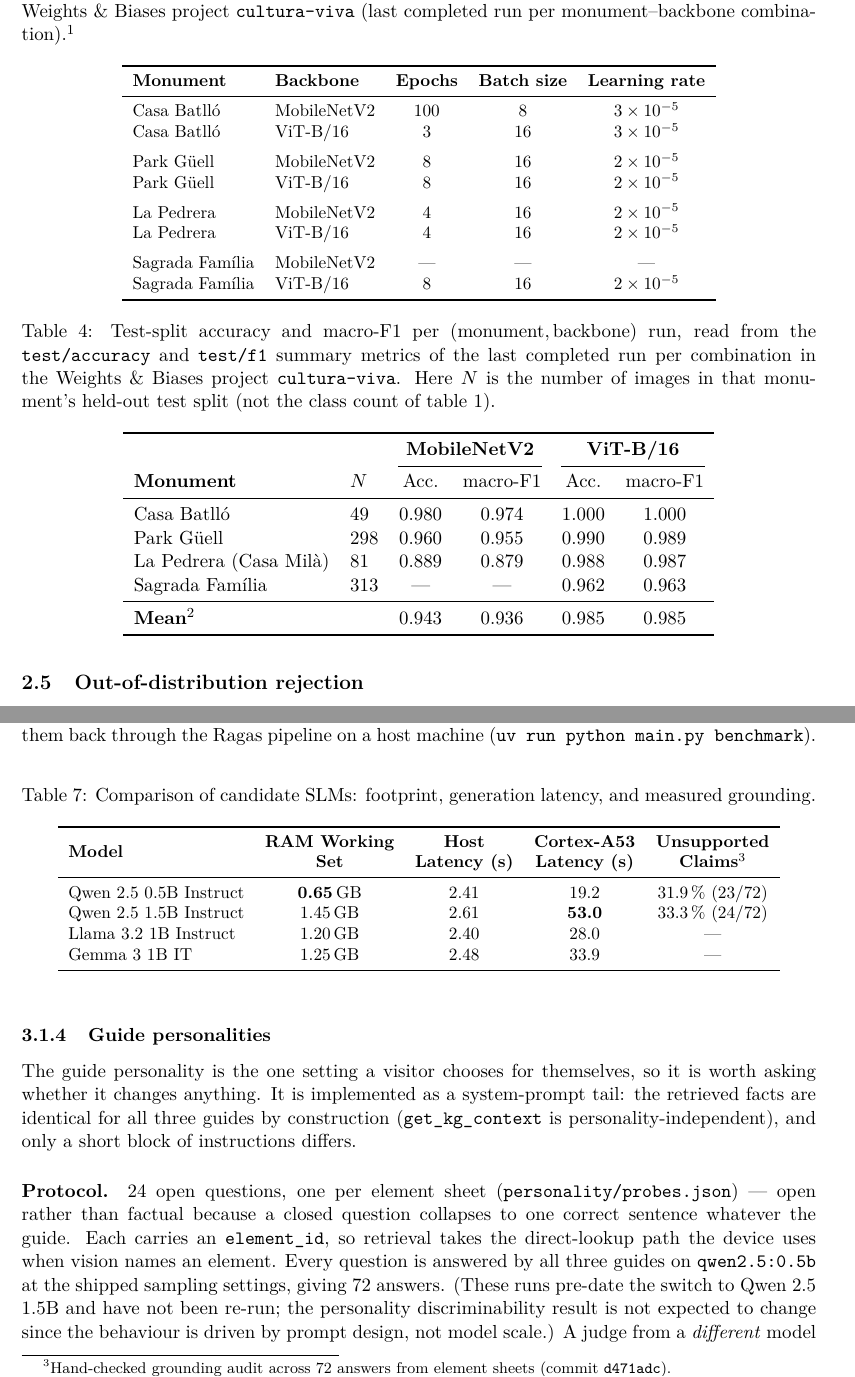
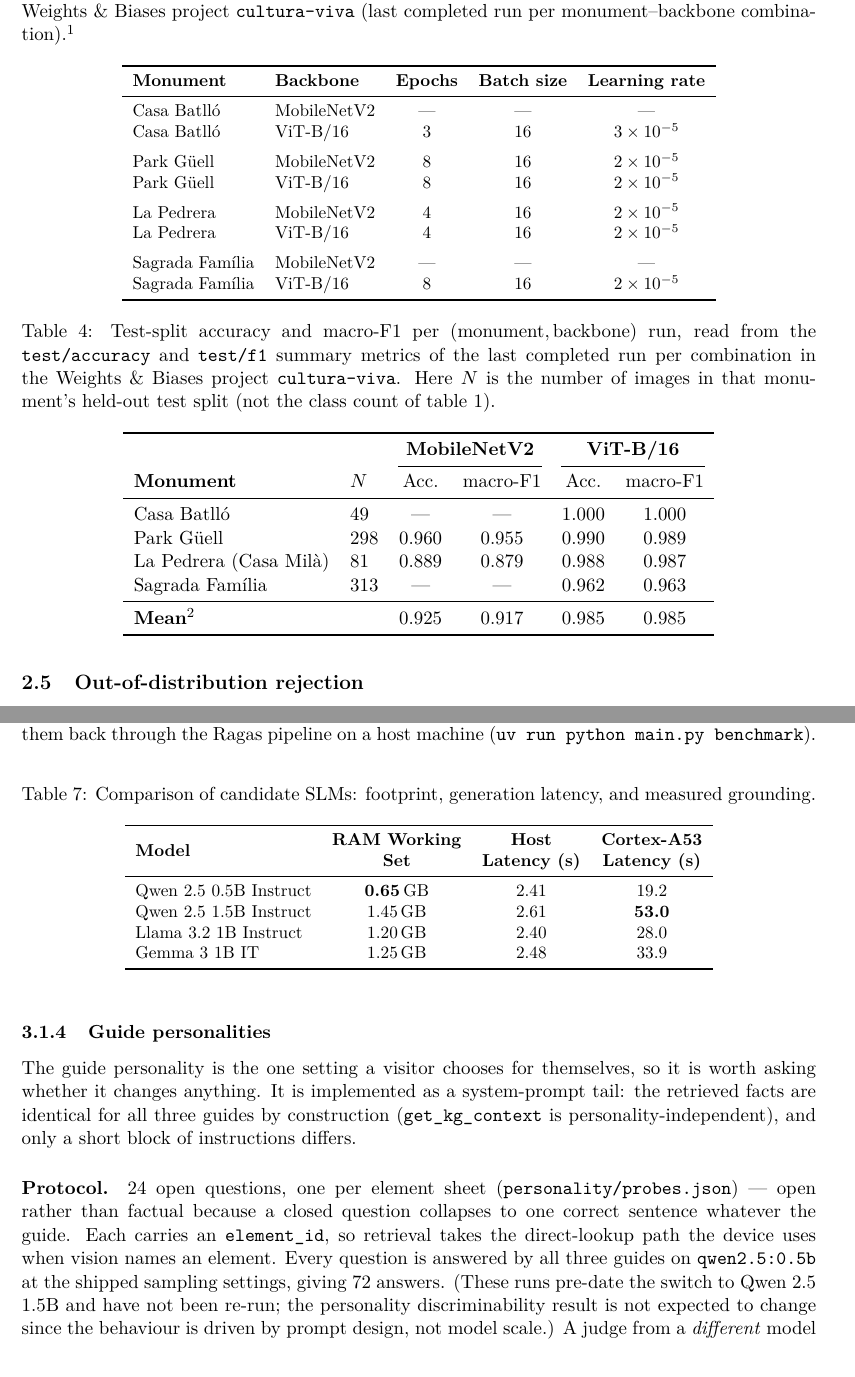
Before and after one commit to Hackestiu/cultura-viva, a LaTeX paper (report/cultura-viva-report.tex): two parts of pages 7 and 9 of 16, joined at a grey line, cut so that both start at the same text. Compiled offline with pdfLaTeX.

```diff
--- a/report/cultura-viva-report.tex
+++ b/report/cultura-viva-report.tex
@@ -28,7 +28,10 @@
 \title{\textbf{Cultura Viva}\\[0.3em]
 \large An on-device multimodal audio guide for Gaud\'i's Barcelona\\
 \normalsize Model selection, benchmarks, and bill of materials}
-\author{Cultura Viva team}
+\author{
+  \textbf{Cultura Viva team} \\
+  Mar Dijort, Lucia Gim\'enez, Josep Rodr\'iguez, Laia Mogas
+}
 \date{13 September 2026}
 
 \begin{document}
@@ -334,7 +337,7 @@
 \toprule
 \textbf{Monument} & \textbf{Backbone} & \textbf{Epochs} & \textbf{Batch size} & \textbf{Learning rate} \\
 \midrule
-Casa Batll\'o & MobileNetV2 & 100 & 8  & $3\times10^{-5}$ \\
+Casa Batll\'o & MobileNetV2 & --- & ---  & --- \\
 Casa Batll\'o & ViT-B/16    & 3   & 16 & $3\times10^{-5}$ \\
 \addlinespace
 Park G\"uell  & MobileNetV2 & 8 & 16 & $2\times10^{-5}$ \\
@@ -372,12 +375,12 @@
 \cmidrule(lr){3-4}\cmidrule(lr){5-6}
 \textbf{Monument} & \textbf{$N$} & Acc. & macro-F1 & Acc. & macro-F1 \\
 \midrule
-Casa Batll\'o            & 49  & 0.980 & 0.974 & 1.000 & 1.000 \\
+Casa Batll\'o            & 49  & --- & --- & 1.000 & 1.000 \\
 Park G\"uell             & 298 & 0.960 & 0.955 & 0.990 & 0.989 \\
 La Pedrera (Casa Mil\`a) & 81  & 0.889 & 0.879 & 0.988 & 0.987 \\
 Sagrada Fam\'ilia        & 313 & ---   & ---   & 0.962 & 0.963 \\
 \midrule
-\textbf{Mean}\footnotemark &  & 0.943 & 0.936 & 0.985 & 0.985 \\
+\textbf{Mean}\footnotemark &  & 0.925 & 0.917 & 0.985 & 0.985 \\
 \bottomrule
 \end{tabular}
 \end{table}
@@ -534,17 +537,15 @@
 \textbf{Model} &
 \begin{tabular}{@{}c@{}}\textbf{RAM Working}\\\textbf{Set}\end{tabular} &
 \begin{tabular}{@{}c@{}}\textbf{Host}\\\textbf{Latency (s)}\end{tabular} &
-\begin{tabular}{@{}c@{}}\textbf{Cortex-A53}\\\textbf{Latency (s)}\end{tabular} &
-\begin{tabular}{@{}c@{}}\textbf{Unsupported}\\\textbf{Claims\footnotemark}\end{tabular} \\
+\begin{tabular}{@{}c@{}}\textbf{Cortex-A53}\\\textbf{Latency (s)}\end{tabular} \\
 \midrule
-Qwen 2.5 0.5B Instruct & \textbf{\SI{0.65}{\giga\byte}} & 2.41 & 19.2          & 31.9\,\% (23/72) \\
-Qwen 2.5 1.5B Instruct & \SI{1.45}{\giga\byte} & 2.61 & \textbf{53.0} & 33.3\,\% (24/72) \\
-Llama 3.2 1B Instruct  & \SI{1.20}{\giga\byte} & 2.40 & 28.0          & --- \\
-Gemma 3 1B IT          & \SI{1.25}{\giga\byte} & 2.48 & 33.9          & --- \\
+Qwen 2.5 0.5B Instruct & \textbf{\SI{0.65}{\giga\byte}} & 2.41 & 19.2       \\
+Qwen 2.5 1.5B Instruct & \SI{1.45}{\giga\byte} & 2.61 & \textbf{53.0} \\
+Llama 3.2 1B Instruct  & \SI{1.20}{\giga\byte} & 2.40 & 28.0  \\
+Gemma 3 1B IT          & \SI{1.25}{\giga\byte} & 2.48 & 33.9  \\
 \bottomrule
 \end{tabular}
 \end{table}
-\footnotetext{Hand-checked grounding audit across 72 answers from element sheets (commit \texttt{d471adc}).}
 
 \subsubsection{Guide personalities}
 \label{sec:slm-personalities}
```
Also changed, not shown: report/cultura-viva-report.tex (4 more changed lines).
